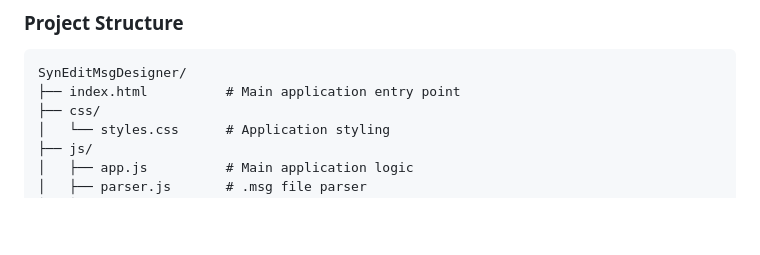
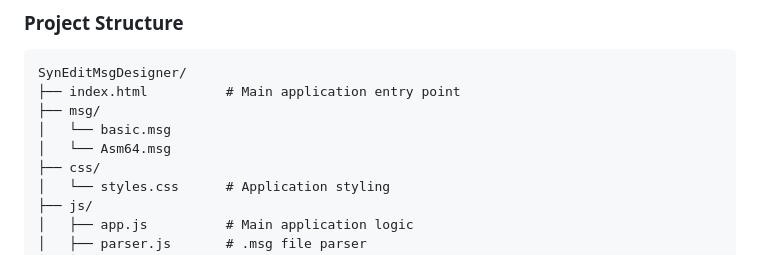
Before and after one commit to GrooverMD/SynEditMsgDesigner, a Markdown page: README.md, the part around the change. Rendered like a GitHub page; blank space fills up the shorter version.

Commit message:
Add message files to project structure in README

````diff
--- a/README.md
+++ b/README.md
@@ -145,6 +145,9 @@ The project is built with a focus on simplicity and usability:
 ```
 SynEditMsgDesigner/
 ├── index.html          # Main application entry point
+├── msg/
+│   └── basic.msg
+│   └── Asm64.msg
 ├── css/
 │   └── styles.css      # Application styling
 ├── js/
````
